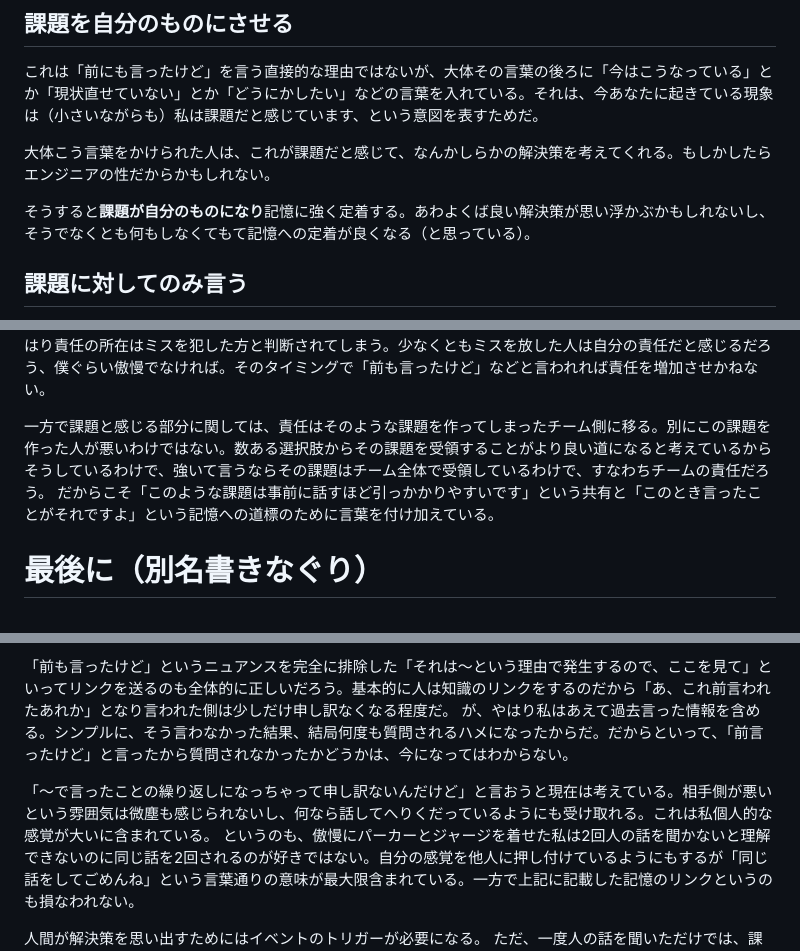
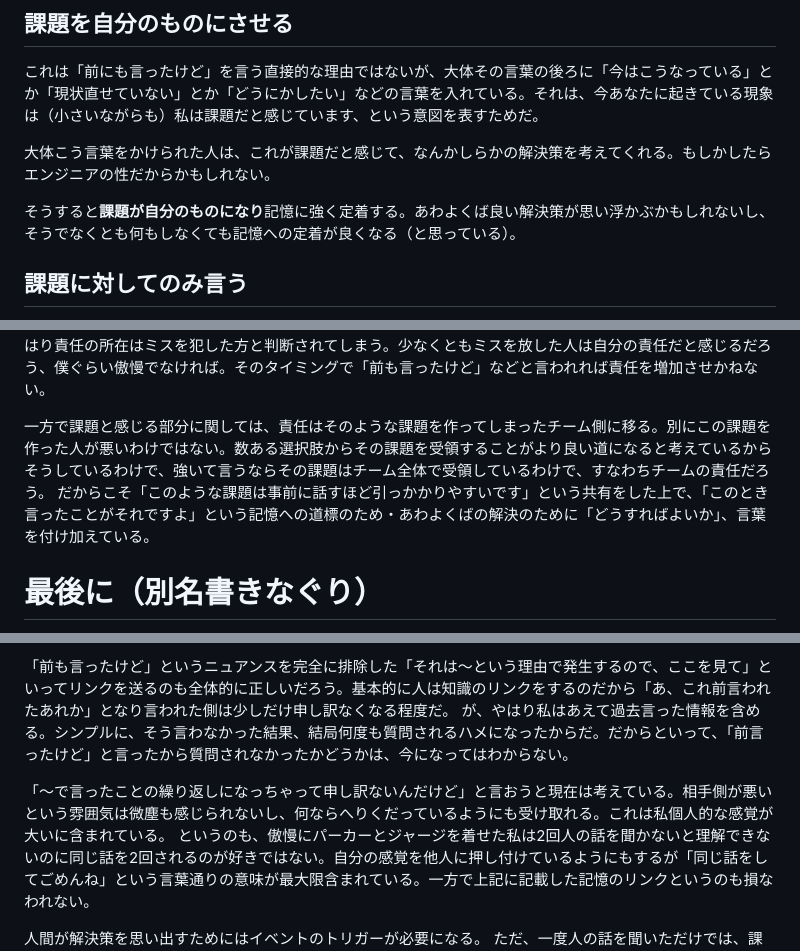
Before and after one commit to sa2taka/next-blog, a Markdown page: _data/_posts/i-say-i-said-that-before.md, 3 parts joined by grey strips. Rendered like a GitHub page.

Commit message:
fix typo

```diff
--- a/_data/_posts/i-say-i-said-that-before.md
+++ b/_data/_posts/i-say-i-said-that-before.md
@@ -57,7 +57,7 @@ Googleで「前にも言ったけど」と検索すると、そういった記
 
 大体こう言葉をかけられた人は、これが課題だと感じて、なんかしらかの解決策を考えてくれる。もしかしたらエンジニアの性だからかもしれない。
 
-そうすると**課題が自分のものになり**記憶に強く定着する。あわよくば良い解決策が思い浮かぶかもしれないし、そうでなくとも何もしなくてもて記憶への定着が良くなる（と思っている）。
+そうすると**課題が自分のものになり**記憶に強く定着する。あわよくば良い解決策が思い浮かぶかもしれないし、そうでなくとも何もしなくても記憶への定着が良くなる（と思っている）。
 
 ## 課題に対してのみ言う
 
@@ -68,7 +68,7 @@ Googleで「前にも言ったけど」と検索すると、そういった記
 「このテストが動かない」と言われ、「`git pull`した？」「エミュレーター動かした？」とトラブルシューティングを行い、約束事が実行されていなかったことが原因だったとする。もちろん約束事の実行が忘れられるようなものであればそれはそれで課題かもしれないが、チーム内ではそういうものであるという認識が強いため、やはり責任の所在はミスを犯した方と判断されてしまう。少なくともミスを放した人は自分の責任だと感じるだろう、僕ぐらい傲慢でなければ。そのタイミングで「前も言ったけど」などと言われれば責任を増加させかねない。
 
 一方で課題と感じる部分に関しては、責任はそのような課題を作ってしまったチーム側に移る。別にこの課題を作った人が悪いわけではない。数ある選択肢からその課題を受領することがより良い道になると考えているからそうしているわけで、強いて言うならその課題はチーム全体で受領しているわけで、すなわちチームの責任だろう。
-だからこそ「このような課題は事前に話すほど引っかかりやすいです」という共有と「このとき言ったことがそれですよ」という記憶への道標のために言葉を付け加えている。
+だからこそ「このような課題は事前に話すほど引っかかりやすいです」という共有をした上で、「このとき言ったことがそれですよ」という記憶への道標のため・あわよくばの解決のために「どうすればよいか」、言葉を付け加えている。
 
 # 最後に（別名書きなぐり）
 
@@ -83,7 +83,7 @@ Googleで「前にも言ったけど」と検索すると、そういった記
 「前も言ったけど」というニュアンスを完全に排除した「それは〜という理由で発生するので、ここを見て」といってリンクを送るのも全体的に正しいだろう。基本的に人は知識のリンクをするのだから「あ、これ前言われたあれか」となり言われた側は少しだけ申し訳なくなる程度だ。
 が、やはり私はあえて過去言った情報を含める。シンプルに、そう言わなかった結果、結局何度も質問されるハメになったからだ。だからといって、「前言ったけど」と言ったから質問されなかったかどうかは、今になってはわからない。
 
-「〜で言ったことの繰り返しになっちゃって申し訳ないんだけど」と言おうと現在は考えている。相手側が悪いという雰囲気は微塵も感じられないし、何なら話してへりくだっているようにも受け取れる。これは私個人的な感覚が大いに含まれている。
+「〜で言ったことの繰り返しになっちゃって申し訳ないんだけど」と言おうと現在は考えている。相手側が悪いという雰囲気は微塵も感じられないし、何ならへりくだっているようにも受け取れる。これは私個人的な感覚が大いに含まれている。
 というのも、傲慢にパーカーとジャージを着せた私は2回人の話を聞かないと理解できないのに同じ話を2回されるのが好きではない。自分の感覚を他人に押し付けているようにもするが「同じ話をしてごめんね」という言葉通りの意味が最大限含まれている。一方で上記に記載した記憶のリンクというのも損なわれない。
 
 人間が解決策を思い出すためにはイベントのトリガーが必要になる。
```
Also changed, not shown: other parts of _data/_posts/i-say-i-said-that-before.md (+2 -2 lines).
